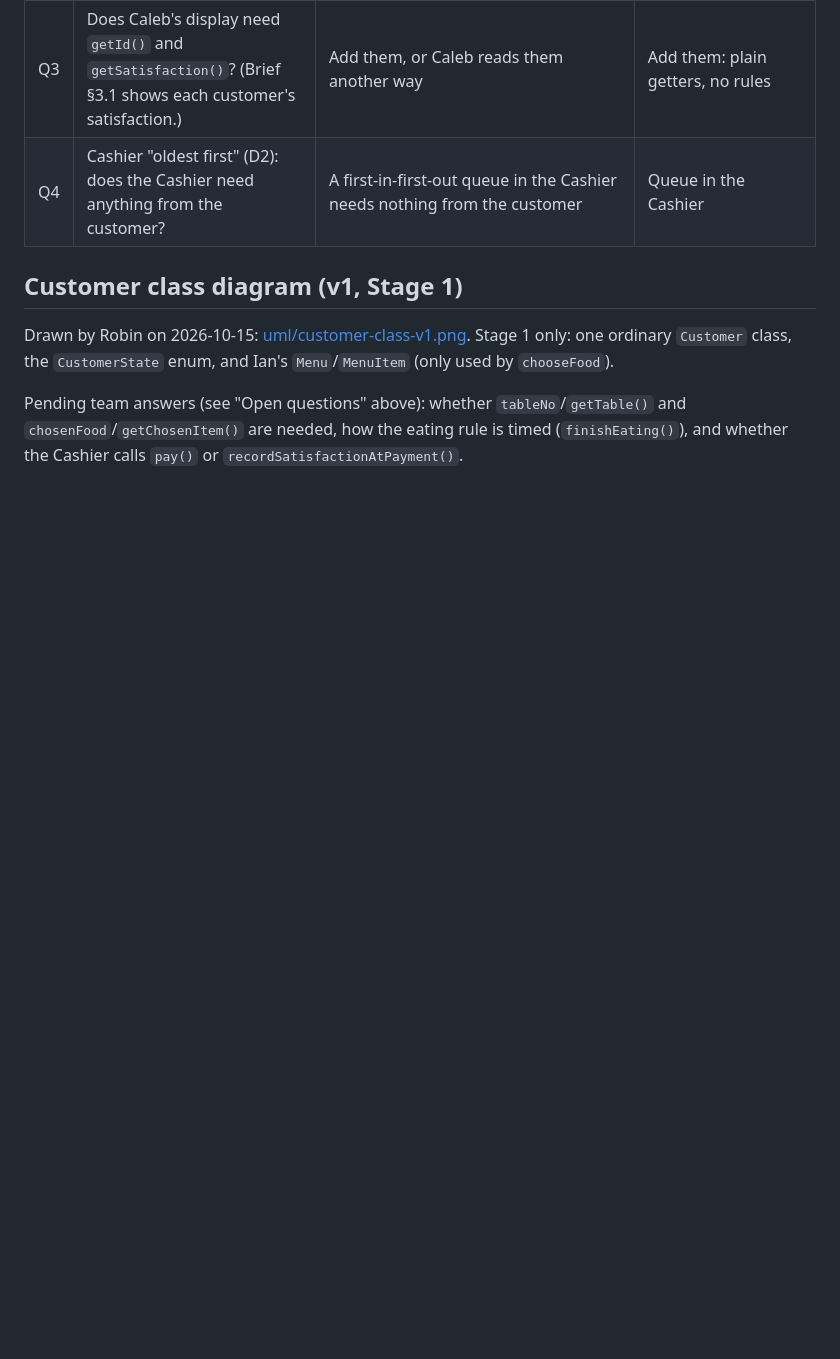
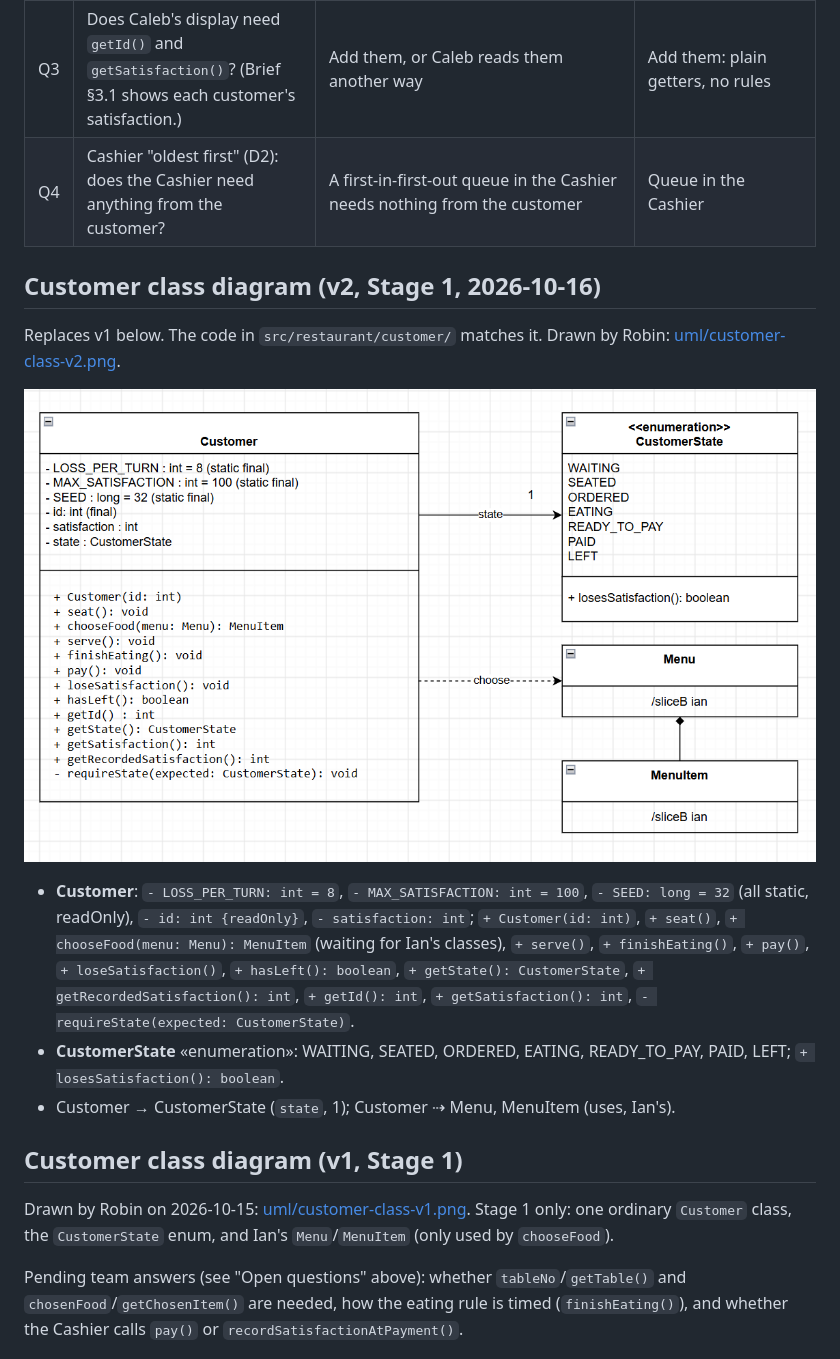
Before and after one commit to RobinTeoh/restaurant-rush-sc2002, a Markdown page: docs/design-log.md, the part around one of its changes. Drawn GitHub-style; pictures changed too: docs/uml/customer-class-v2.png (added); blank space fills up the shorter version.

```diff
--- a/docs/design-log.md
+++ b/docs/design-log.md
@@ -28,6 +30,16 @@ The contract only lets other classes **read** a customer's state (`getState()`).
 | Q2 | Who remembers when a customer was served, for "one full turn of eating" (brief §3.2 step 4)? | The customer (given the turn when served), or the controller | Depends on Q1 |
 | Q3 | Does Caleb's display need `getId()` and `getSatisfaction()`? (Brief §3.1 shows each customer's satisfaction.) | Add them, or Caleb reads them another way | Add them: plain getters, no rules |
 | Q4 | Cashier "oldest first" (D2): does the Cashier need anything from the customer? | A first-in-first-out queue in the Cashier needs nothing from the customer | Queue in the Cashier |
+
+## Customer class diagram (v2, Stage 1, 2026-10-16)
+
+Replaces v1 below. The code in `src/restaurant/customer/` matches it. Drawn by Robin: [uml/customer-class-v2.png](uml/customer-class-v2.png).
+
+![Customer class diagram v2](uml/customer-class-v2.png)
+
+- **Customer**: `- LOSS_PER_TURN: int = 8`, `- MAX_SATISFACTION: int = 100`, `- SEED: long = 32` (all static, readOnly), `- id: int {readOnly}`, `- satisfaction: int`; `+ Customer(id: int)`, `+ seat()`, `+ chooseFood(menu: Menu): MenuItem` (waiting for Ian's classes), `+ serve()`, `+ finishEating()`, `+ pay()`, `+ loseSatisfaction()`, `+ hasLeft(): boolean`, `+ getState(): CustomerState`, `+ getRecordedSatisfaction(): int`, `+ getId(): int`, `+ getSatisfaction(): int`, `- requireState(expected: CustomerState)`.
+- **CustomerState** «enumeration»: WAITING, SEATED, ORDERED, EATING, READY_TO_PAY, PAID, LEFT; `+ losesSatisfaction(): boolean`.
+- Customer → CustomerState (`state`, 1); Customer ⇢ Menu, MenuItem (uses, Ian's).
 
 ## Customer class diagram (v1, Stage 1)
 
```
Also changed, not shown: other parts of docs/design-log.md (+6 -4 lines), 4 other files.
